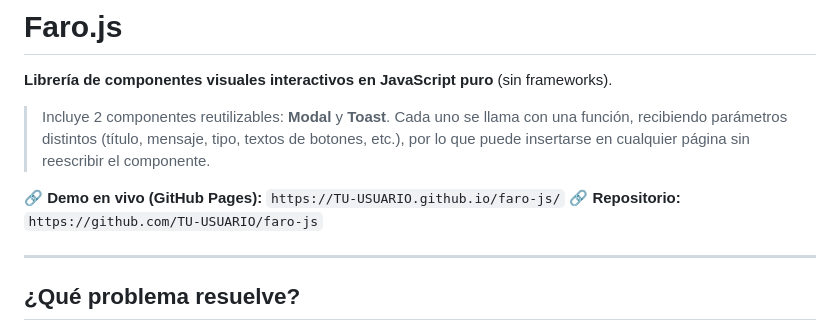
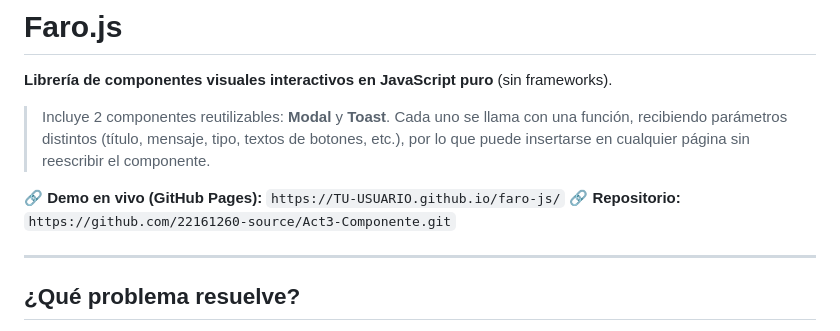
Before and after one commit to 22161260-source/Act3-Componente, a Markdown page: Readme.md, the part around one of its changes. GitHub-like rendering.

```diff
--- a/Readme.md
+++ b/Readme.md
@@ -6,7 +6,7 @@
 > Cada uno se llama con una función, recibiendo parámetros distintos (título, mensaje, tipo, textos de botones, etc.), por lo que puede insertarse en cualquier página sin reescribir el componente.
 
 🔗 **Demo en vivo (GitHub Pages):** `https://TU-USUARIO.github.io/faro-js/`
-🔗 **Repositorio:** `https://github.com/TU-USUARIO/faro-js`
+🔗 **Repositorio:** `https://github.com/22161260-source/Act3-Componente.git`
 
 ---
 
```
Also changed, not shown: other parts of Readme.md (+1 -1 lines).
